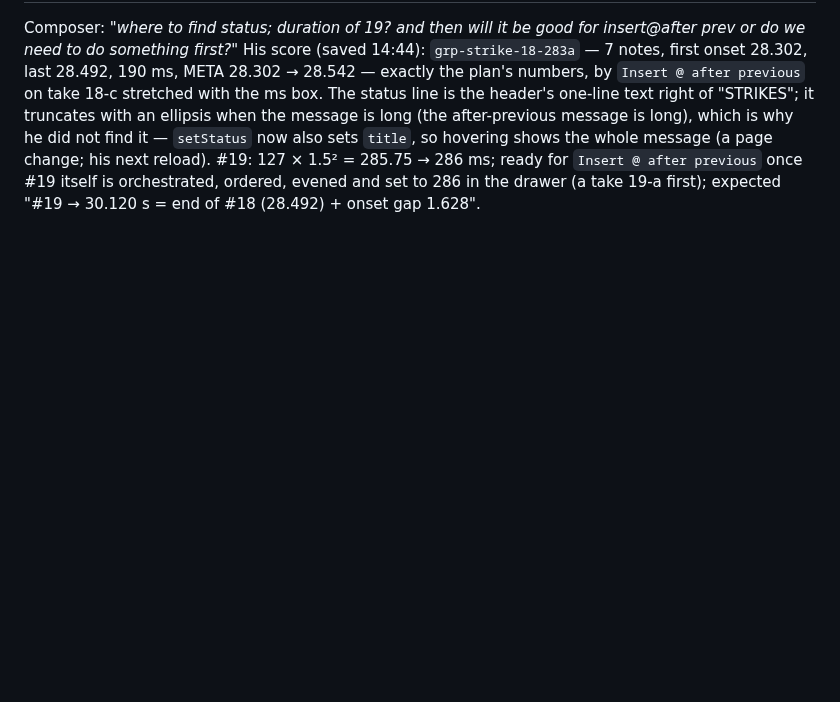
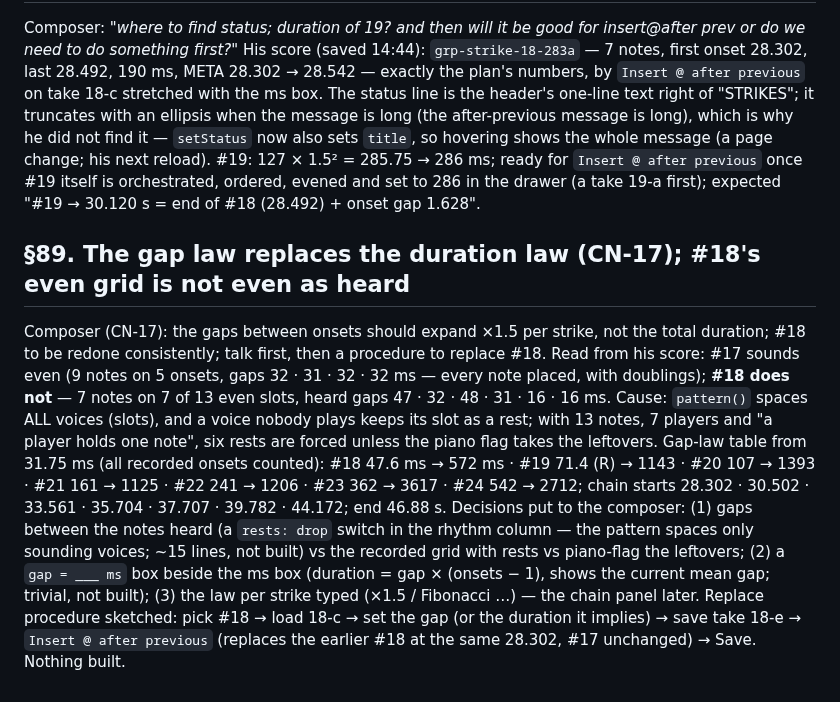
Before and after one commit to elosine/septet_2026, a Markdown page: docs/RUNNING_LOG.md, the part around the change. Drawn GitHub-style; blank space fills up the shorter version.

```diff
--- a/docs/RUNNING_LOG.md
+++ b/docs/RUNNING_LOG.md
@@ -2520,3 +2520,20 @@ when the message is long (the after-previous message is long), which is why he d
 also sets `title`, so hovering shows the whole message (a page change; his next reload). #19: 127 × 1.5² = 285.75
 → 286 ms; ready for `Insert @ after previous` once #19 itself is orchestrated, ordered, evened and set to 286 in
 the drawer (a take 19-a first); expected "#19 → 30.120 s = end of #18 (28.492) + onset gap 1.628".
+
+## §89. The gap law replaces the duration law (CN-17); #18's even grid is not even as heard
+
+Composer (CN-17): the gaps between onsets should expand ×1.5 per strike, not the total duration; #18 to be redone
+consistently; talk first, then a procedure to replace #18. Read from his score: #17 sounds even (9 notes on 5
+onsets, gaps 32 · 31 · 32 · 32 ms — every note placed, with doublings); **#18 does not** — 7 notes on 7 of 13
+even slots, heard gaps 47 · 32 · 48 · 31 · 16 · 16 ms. Cause: `pattern()` spaces ALL voices (slots), and a voice
+nobody plays keeps its slot as a rest; with 13 notes, 7 players and "a player holds one note", six rests are
+forced unless the piano flag takes the leftovers. Gap-law table from 31.75 ms (all recorded onsets counted):
+#18 47.6 ms → 572 ms · #19 71.4 (R) → 1143 · #20 107 → 1393 · #21 161 → 1125 · #22 241 → 1206 · #23 362 → 3617 ·
+#24 542 → 2712; chain starts 28.302 · 30.502 · 33.561 · 35.704 · 37.707 · 39.782 · 44.172; end 46.88 s. Decisions
+put to the composer: (1) gaps between the notes heard (a `rests: drop` switch in the rhythm column — the pattern
+spaces only sounding voices; ~15 lines, not built) vs the recorded grid with rests vs piano-flag the leftovers;
+(2) a `gap = ___ ms` box beside the ms box (duration = gap × (onsets − 1), shows the current mean gap; trivial, not
+built); (3) the law per strike typed (×1.5 / Fibonacci …) — the chain panel later. Replace procedure sketched:
+pick #18 → load 18-c → set the gap (or the duration it implies) → save take 18-e → `Insert @ after previous`
+(replaces the earlier #18 at the same 28.302, #17 unchanged) → Save. Nothing built.
```
Also changed, not shown: docs/COMPOSITION_NOTES.md (+29 -0 lines).
